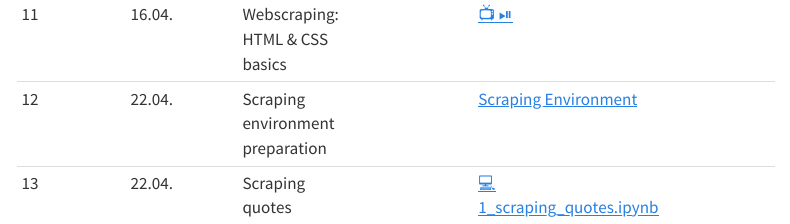
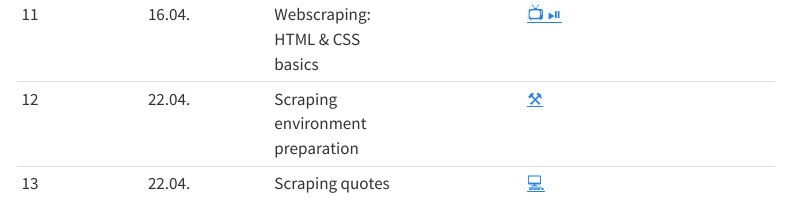
Before and after one commit to mr-ss24/website, a Quarto document (index.qmd): the page in a window 1100 px wide, from 980 px down. Rendered offline with R 4.5, knitr and Pandoc in place of Quarto, with nearby package versions; menus at the side of the page are left out.

Commit message:
Update index.qmd

```diff
--- a/index.qmd
+++ b/index.qmd
@@ -30,5 +31,5 @@ This overview will be updated as the semester progresses.
 |	9	|	22.04.	|	**Data Collection and Aggregation**	|		|				|		|
 |	10	|	16.04.	|	How to obtain data	|		|		[📑](https://docs.google.com/presentation/d/1zldRDAOqmjoJmY_D4-ZkWfhwaklt-UfAPKH4G5kmFVY/export/pdf)		|		|
 |	11	|	16.04.	|	Webscraping: HTML & CSS basics	|		|		[📺 ⏯](https://kirenz.github.io/codelabs/codelabs/webscraping/#0)		|		|
-|	12	|	22.04.	|	Scraping environment preparation	|		|		[Scraping Environment](https://mr-ss24.github.io/website/data-collection/scraping-environment.html)		|		|
-|	13	|	22.04.	|	Scraping quotes	|		|		[💻 1_scraping_quotes.ipynb](https://colab.research.google.com/github/kirenz/lab-web-scraping/blob/main/ae/1_scraping_quotes.ipynb)		|		|
+|	12	|	22.04.	|	Scraping environment preparation	|		|		[⚒️](https://mr-ss24.github.io/website/data-collection/scraping-environment.html)		|		|
+|	13	|	22.04.	|	Scraping quotes	|		|		[💻](https://colab.research.google.com/github/kirenz/lab-web-scraping/blob/main/ae/1_scraping_quotes.ipynb)		|		|
```
Also changed, not shown: index.qmd (1 more changed lines).
